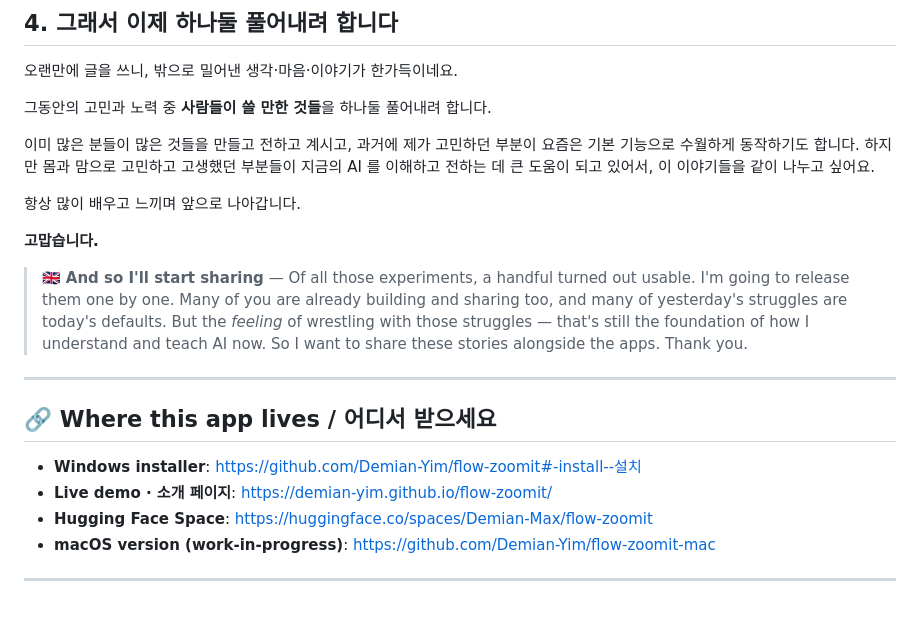
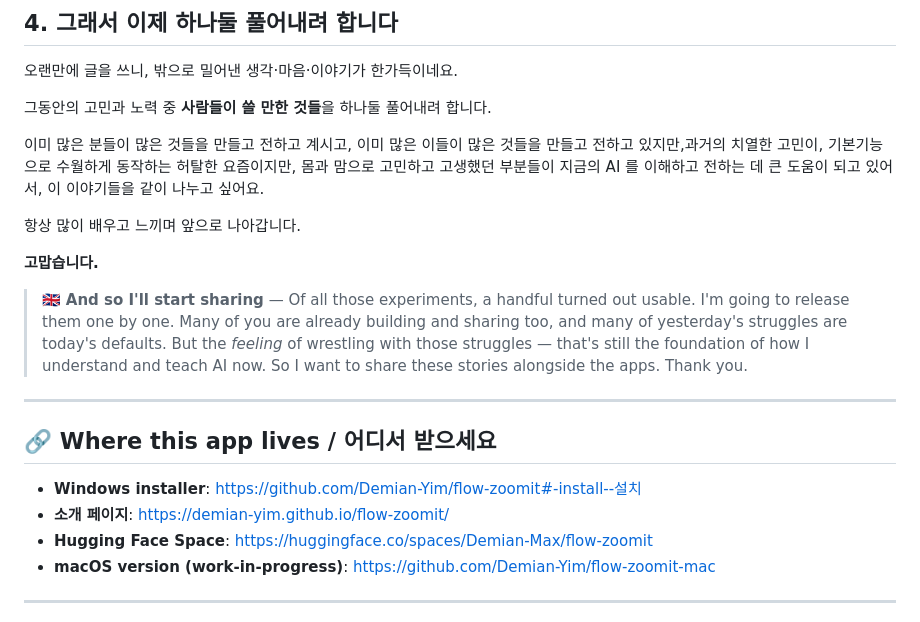
Before and after one commit to Demian-Yim/flow-zoomit, a Markdown page: STORY.md, the part around the change. Rendered like a GitHub page.

```diff
--- a/STORY.md
+++ b/STORY.md
@@ -81,7 +81,7 @@ AI 대전환의 시대, **사람과 일의 흐름을 연결하고 조직의 성
 
 그동안의 고민과 노력 중 **사람들이 쓸 만한 것들**을 하나둘 풀어내려 합니다.
 
-이미 많은 분들이 많은 것들을 만들고 전하고 계시고, 과거에 제가 고민하던 부분이 요즘은 기본 기능으로 수월하게 동작하기도 합니다. 하지만 몸과 맘으로 고민하고 고생했던 부분들이 지금의 AI 를 이해하고 전하는 데 큰 도움이 되고 있어서, 이 이야기들을 같이 나누고 싶어요.
+이미 많은 분들이 많은 것들을 만들고 전하고 계시고, 이미 많은 이들이 많은 것들을 만들고 전하고 있지만,과거의 치열한 고민이, 기본기능으로 수월하게 동작하는 허탈한 요즘이지만, 몸과 맘으로 고민하고 고생했던 부분들이 지금의 AI 를 이해하고 전하는 데 큰 도움이 되고 있어서, 이 이야기들을 같이 나누고 싶어요.
 
 항상 많이 배우고 느끼며 앞으로 나아갑니다.
 
@@ -94,7 +94,7 @@ AI 대전환의 시대, **사람과 일의 흐름을 연결하고 조직의 성
 ## 🔗 Where this app lives / 어디서 받으세요
 
 - **Windows installer**: <https://github.com/Demian-Yim/flow-zoomit#-install--설치>
-- **Live demo · 소개 페이지**: <https://demian-yim.github.io/flow-zoomit/>
+- **소개 페이지**: <https://demian-yim.github.io/flow-zoomit/>
 - **Hugging Face Space**: <https://huggingface.co/spaces/Demian-Max/flow-zoomit>
 - **macOS version (work-in-progress)**: <https://github.com/Demian-Yim/flow-zoomit-mac>
 
```
